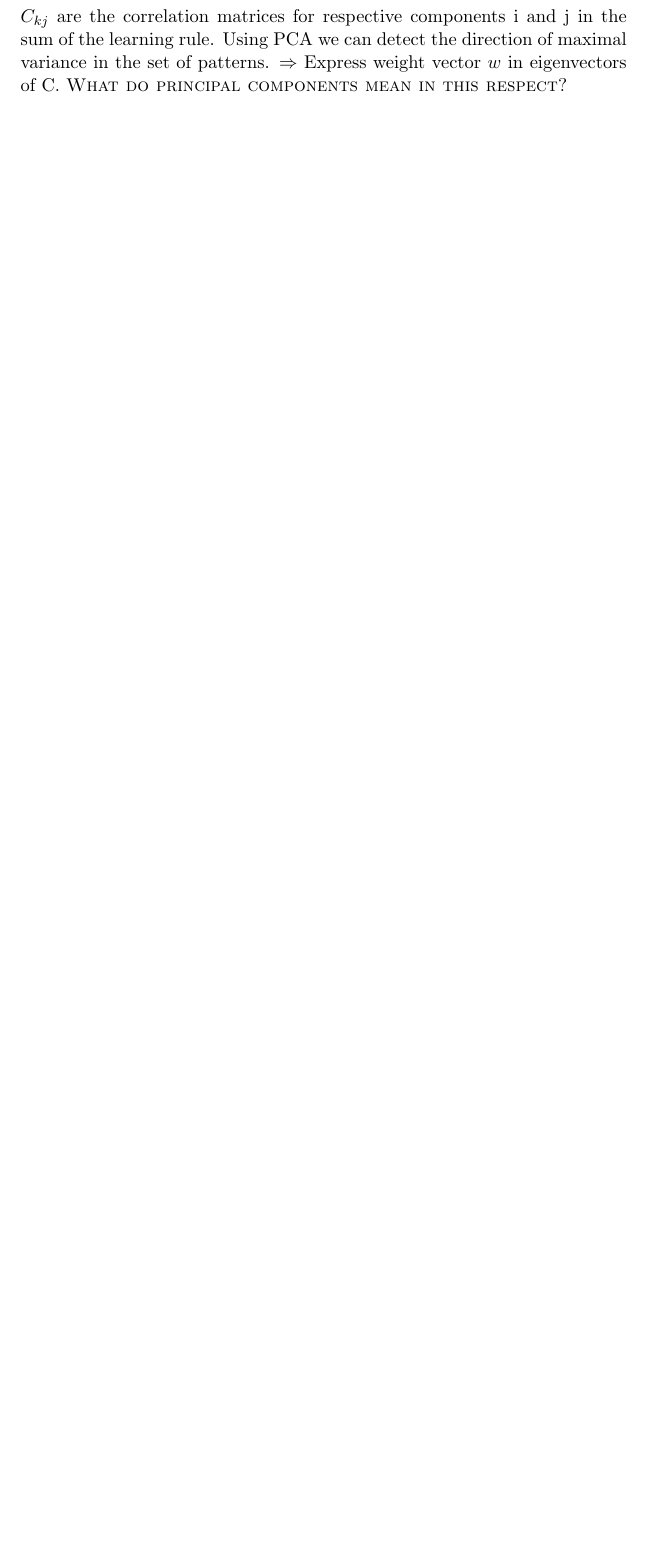
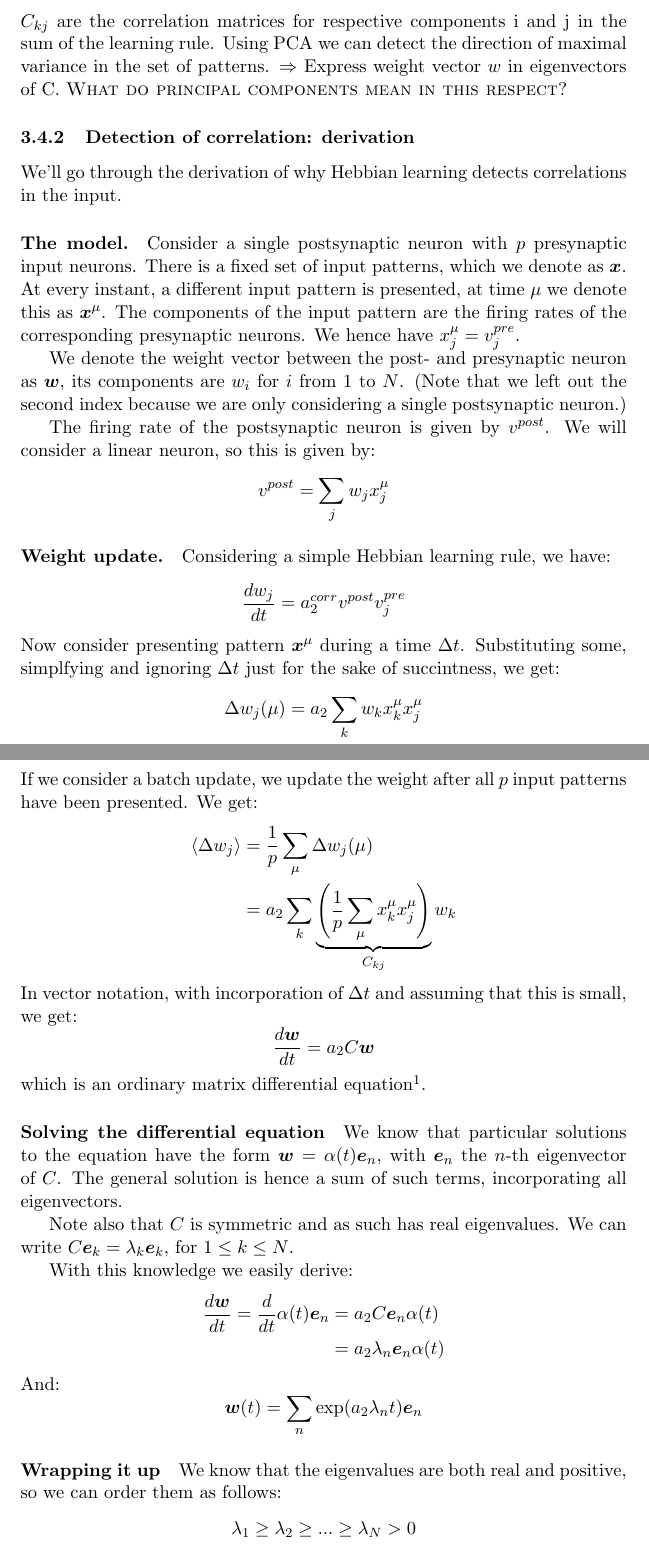
Before and after one commit to f4bD3v/urlnn-notes, a LaTeX document (tex/summary.tex): part of page 8 of 36 before the commit and two parts of pages 8 and 9 of 38 after it, the two joined at a grey line, cut so that both start at the same text, the shorter picture padded with empty space. Compiled offline with pdfLaTeX.

Commit message:
Added the derivation for "Hebbian learning detects correlations in input" given in class. + Some minor fixes, didn't compile for me. Hope I didn't mess it up for you.

```diff
--- a/tex/summary.tex
+++ b/tex/summary.tex
@@ -8,7 +8,7 @@
 \newcommand{\vectornorm}[1]{\left\|#1\right\|}
 
 \title{Unsupervised Learning in Neural Networks\\\Huge \textsc{Lecture Notes}}
-\author{Contributors: Fabian Brix, Renato Kempter}
+\author{Contributors: Fabian Brix, Renato Kempter, Stig Viaene}
 
 \begin{document}
 \maketitle
@@ -121,3 +122,44 @@ We are interested in the long-term behaviour of the synaptic weights and therefo
 &C_{kj}=\langle x_kx_j \rangle = \frac{1}{p}\sum_{\mu=1}^p x_k^\mu x_j^\mu
 \end{align*}
 $C_{kj}$ are the correlation matrices for respective components i and j in the sum of the learning rule. Using PCA we can detect the direction of maximal variance in the set of patterns. $\Rightarrow$ Express weight vector $w$ in eigenvectors of C. \textsc{What do principal components mean in this respect?}
+
+\subsubsection{Detection of correlation: derivation}
+We'll go through the derivation of why Hebbian learning detects correlations in the input.
+
+\paragraph{The model.} Consider a single postsynaptic neuron with $p$ presynaptic input neurons. There is a fixed set of input patterns, which we denote as $\boldsymbol{x}$. At every instant, a different input pattern is presented, at time $\mu$ we denote this as $\boldsymbol{x}^\mu$. The components of the input pattern are the firing rates of the corresponding presynaptic neurons. We hence have $x_j^\mu = v_j^{pre}$.
+
+We denote the weight vector between the post- and presynaptic neuron as $\boldsymbol{w}$, its components are $w_i$ for $i$ from $1$ to $N$. (Note that we left out the second index because we are only considering a single postsynaptic neuron.)
+
+The firing rate of the postsynaptic neuron is given by $v^{post}$. We will consider a linear neuron, so this is given by:
+\[v^{post} = \sum_j w_j x_j^\mu  \]
+
+\paragraph{Weight update.} Considering a simple Hebbian learning rule, we have:
+\[\frac{dw_j}{dt} = a_2^{corr} v^{post} v_j^{pre}\]
+Now consider presenting pattern $\boldsymbol{x}^\mu$ during a time $\Delta t$. Substituting some, simplfying and ignoring $\Delta t$ just for the sake of succintness, we get:
+\[ \Delta w_j(\mu) = a_2 \sum_k w_k x_k^\mu x_j^\mu \]
+If we consider a batch update, we update the weight after all $p$ input patterns have been presented. We get:
+\begin{align*}
+\langle\Delta w_j \rangle &= \frac{1}{p}\sum_{\mu} \Delta w_j(\mu)\\
+&= a_2 \sum_k \underbrace{\left(\frac{1}{p} \sum_\mu x_k^\mu x_j^\mu\right)}_{C_{kj}} w_k
+\end{align*}
+In vector notation, with incorporation of $\Delta t$ and assuming that this is small, we get:
+\[ \frac{d\boldsymbol{w}}{dt} = a_2 C \boldsymbol{w}\]
+which is an ordinary matrix differential equation\footnote{Some information on the topic can be found on http://en.wikipedia.org/wiki/Matrix\_differential\_equation}.
+
+\paragraph{Solving the differential equation}
+We know that particular solutions to the equation have the form $\boldsymbol{w} = \alpha (t) \boldsymbol{e}_n$, with $\boldsymbol{e}_n$ the $n$-th eigenvector of $C$. The general solution is hence a sum of such terms, incorporating all eigenvectors.
+
+Note also that $C$ is symmetric and as such has real eigenvalues. We can write $C\boldsymbol{e}_k = \lambda_k\boldsymbol{e}_k$, for $1\leq k \leq N$.
+%Apparently the eigenvalues are also positive. This can only be the case when C is positive-definite. Why is this so?
+
+With this knowledge we easily derive:
+\begin{align*}
+\frac{d\boldsymbol{w}}{dt} = \frac{d}{dt}\alpha(t)\boldsymbol{e}_n &= a_2 C \boldsymbol{e}_n \alpha(t) \\
+&=a_2 \lambda_n \boldsymbol{e}_n \alpha(t)
+\end{align*}
+And:
+\[\boldsymbol{w}(t) = \sum_n \exp(a_2 \lambda_n t) \boldsymbol{e}_n\]
+
+\paragraph{Wrapping it up}
+We know that the eigenvalues are both real and positive, so we can order them as follows:
+\[ \lambda_1 \geq \lambda_2 \geq ... \geq \lambda_N > 0\]
```
Also changed, not shown: tex/summary.tex (35 more changed lines).
